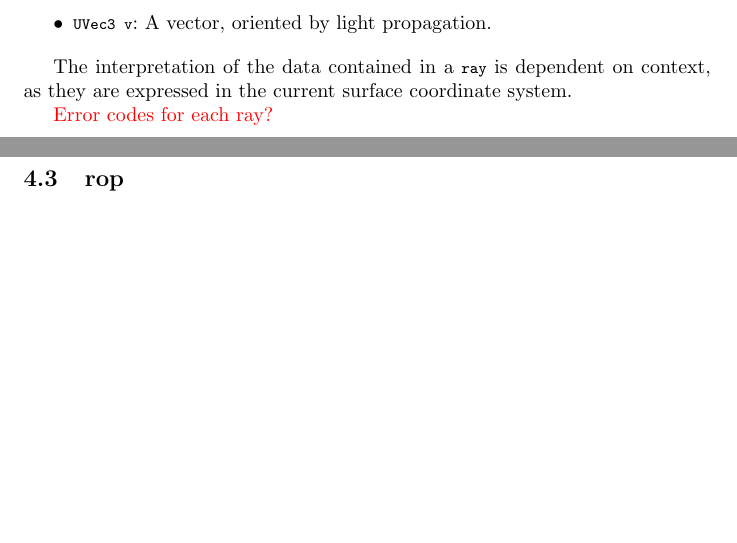
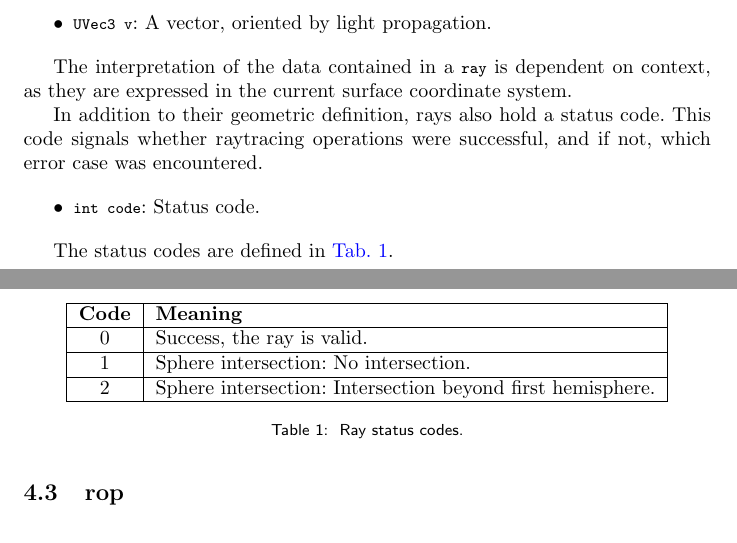
Before and after one commit to thomashoullier/robintrace, a LaTeX paper (doc/main.tex, which reads doc/sections/functional.tex): two parts of pages 6 and 7 of 11, joined at a grey line, cut so that both start at the same text, the shorter picture padded with empty space. Compiled offline with pdfLaTeX.

Commit message:
defined first ray status codes

```diff
--- a/doc/sections/functional.tex
+++ b/doc/sections/functional.tex
@@ -33,7 +33,24 @@ direction and orientation of the propagation of light:
 The interpretation of the data contained in a \lstinline{ray} is dependent
 on context, as they are expressed in the current surface coordinate system.
 
-\textcolor{red}{Error codes for each ray?}
+In addition to their geometric definition, rays also hold a status code.
+This code signals whether raytracing operations were successful, and if
+not, which error case was encountered.
+
+\begin{itemize}
+\item \lstinline{int code}: Status code.
+\end{itemize}
+
+The status codes are defined in \cref{tab:ray-status-codes}.
+
+\begin{table} \caption{\label{tab:ray-status-codes} Ray status codes.}
+\begin{tabular}{| c | l |} \hline
+\textbf{Code} & \textbf{Meaning} \\ \hline
+0 & Success, the ray is valid.\\ \hline
+1 & Sphere intersection: No intersection. \\ \hline
+2 & Sphere intersection: Intersection beyond first hemisphere. \\
+\hline \end{tabular}
+\end{table}
 
 \subsection{rop}
 
```
